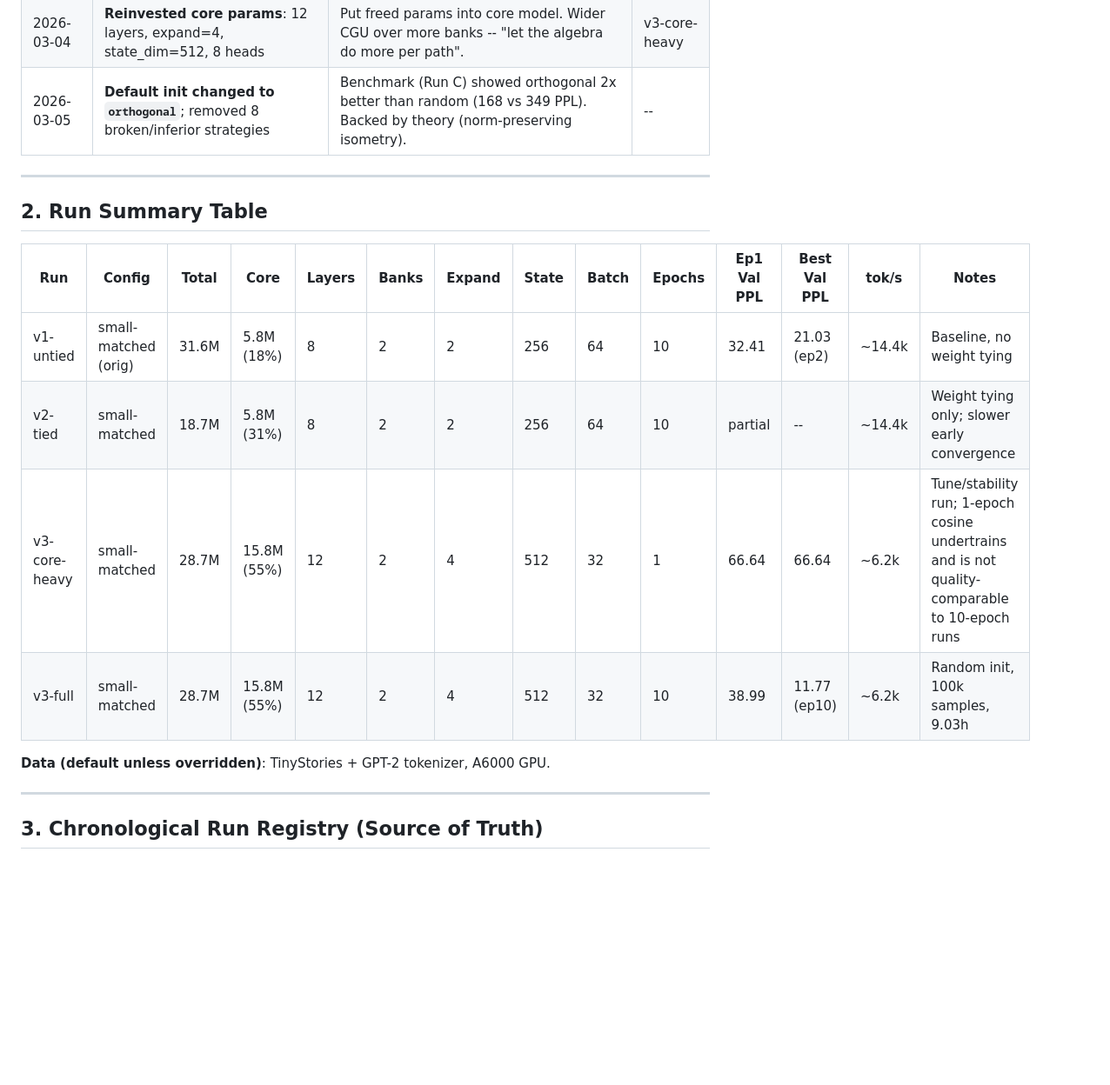
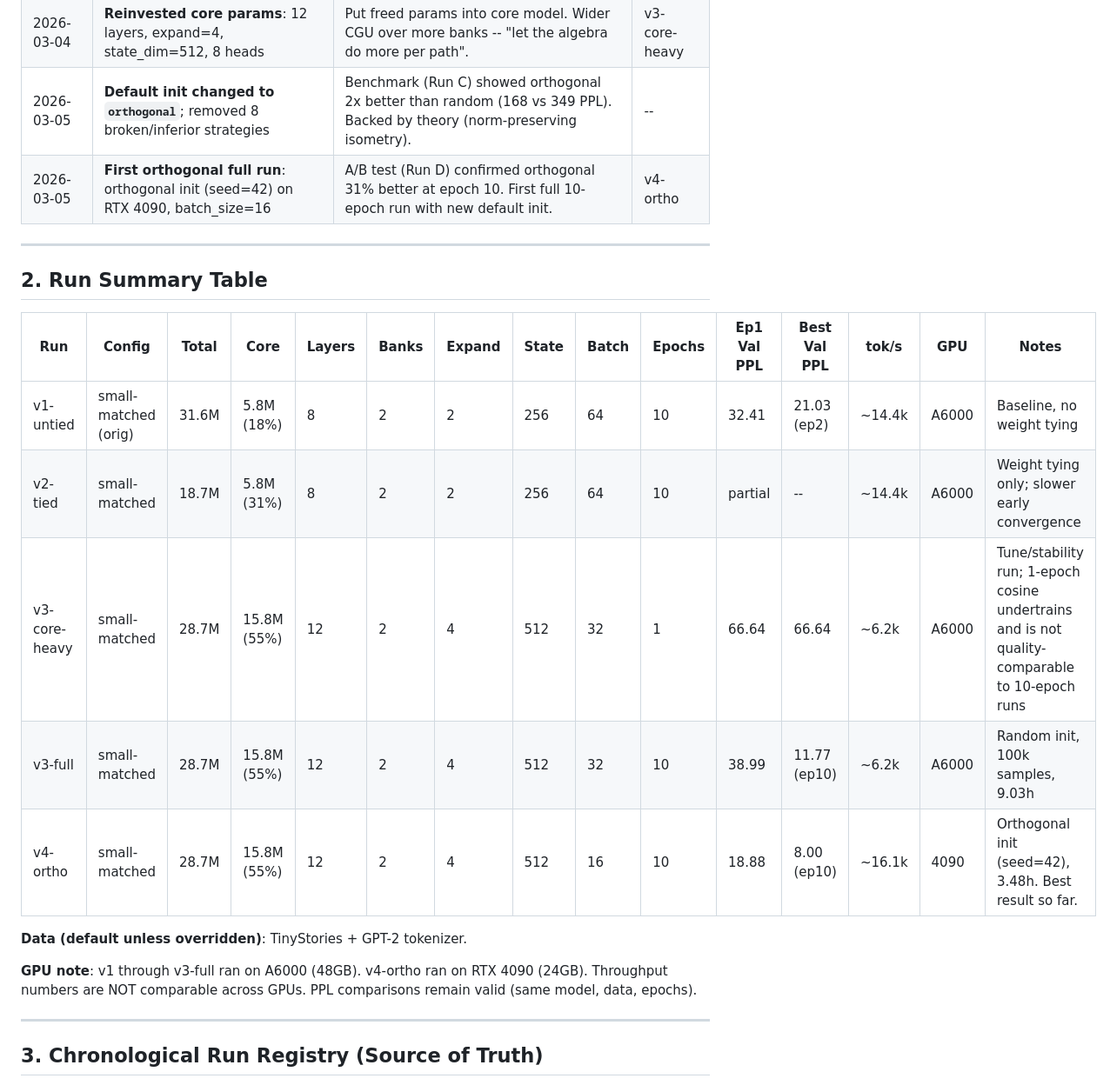
Before and after one commit to gowrav-vishwakarma/qllm2, a Markdown page: v5/EXPERIMENTS.md, the part around one of its changes. Shown at 87% size. Rendered like a GitHub page; blank space fills up the shorter version.

```diff
--- a/v5/EXPERIMENTS.md
+++ b/v5/EXPERIMENTS.md
@@ -11,19 +11,23 @@ Structured log of config changes, training runs, and results. Update this file a
 | 2026-03-04 | **Weight tying**: Removed `output_proj`, compute logits as `Re(z * conj(embed))` | Standard practice (GPT-2, LLaMA, Mamba). Saves 12.9M params, algebraically consistent. | v2-tied |
 | 2026-03-04 | **Reinvested core params**: 12 layers, expand=4, state_dim=512, 8 heads | Put freed params into core model. Wider CGU over more banks -- "let the algebra do more per path". | v3-core-heavy |
 | 2026-03-05 | **Default init changed to `orthogonal`**; removed 8 broken/inferior strategies | Benchmark (Run C) showed orthogonal 2x better than random (168 vs 349 PPL). Backed by theory (norm-preserving isometry). | -- |
+| 2026-03-05 | **First orthogonal full run**: orthogonal init (seed=42) on RTX 4090, batch_size=16 | A/B test (Run D) confirmed orthogonal 31% better at epoch 10. First full 10-epoch run with new default init. | v4-ortho |
 
 ---
 
 ## 2. Run Summary Table
 
-| Run | Config | Total | Core | Layers | Banks | Expand | State | Batch | Epochs | Ep1 Val PPL | Best Val PPL | tok/s | Notes |
-|-----|--------|-------|------|--------|-------|--------|-------|-------|--------|-------------|-------------|-------|-------|
-| v1-untied | small-matched (orig) | 31.6M | 5.8M (18%) | 8 | 2 | 2 | 256 | 64 | 10 | 32.41 | 21.03 (ep2) | ~14.4k | Baseline, no weight tying |
-| v2-tied | small-matched | 18.7M | 5.8M (31%) | 8 | 2 | 2 | 256 | 64 | 10 | partial | -- | ~14.4k | Weight tying only; slower early convergence |
-| v3-core-heavy | small-matched | 28.7M | 15.8M (55%) | 12 | 2 | 4 | 512 | 32 | 1 | 66.64 | 66.64 | ~6.2k | Tune/stability run; 1-epoch cosine undertrains and is not quality-comparable to 10-epoch runs |
-| v3-full | small-matched | 28.7M | 15.8M (55%) | 12 | 2 | 4 | 512 | 32 | 10 | 38.99 | 11.77 (ep10) | ~6.2k | Random init, 100k samples, 9.03h |
+| Run | Config | Total | Core | Layers | Banks | Expand | State | Batch | Epochs | Ep1 Val PPL | Best Val PPL | tok/s | GPU | Notes |
+|-----|--------|-------|------|--------|-------|--------|-------|-------|--------|-------------|-------------|-------|-----|-------|
+| v1-untied | small-matched (orig) | 31.6M | 5.8M (18%) | 8 | 2 | 2 | 256 | 64 | 10 | 32.41 | 21.03 (ep2) | ~14.4k | A6000 | Baseline, no weight tying |
+| v2-tied | small-matched | 18.7M | 5.8M (31%) | 8 | 2 | 2 | 256 | 64 | 10 | partial | -- | ~14.4k | A6000 | Weight tying only; slower early convergence |
+| v3-core-heavy | small-matched | 28.7M | 15.8M (55%) | 12 | 2 | 4 | 512 | 32 | 1 | 66.64 | 66.64 | ~6.2k | A6000 | Tune/stability run; 1-epoch cosine undertrains and is not quality-comparable to 10-epoch runs |
+| v3-full | small-matched | 28.7M | 15.8M (55%) | 12 | 2 | 4 | 512 | 32 | 10 | 38.99 | 11.77 (ep10) | ~6.2k | A6000 | Random init, 100k samples, 9.03h |
+| v4-ortho | small-matched | 28.7M | 15.8M (55%) | 12 | 2 | 4 | 512 | 16 | 10 | 18.88 | 8.00 (ep10) | ~16.1k | 4090 | Orthogonal init (seed=42), 3.48h. Best result so far. |
 
-**Data (default unless overridden)**: TinyStories + GPT-2 tokenizer, A6000 GPU.
+**Data (default unless overridden)**: TinyStories + GPT-2 tokenizer.
+
+**GPU note**: v1 through v3-full ran on A6000 (48GB). v4-ortho ran on RTX 4090 (24GB). Throughput numbers are NOT comparable across GPUs. PPL comparisons remain valid (same model, data, epochs).
 
 ---
 
```
Also changed, not shown: other parts of v5/EXPERIMENTS.md (+50 -21 lines).
